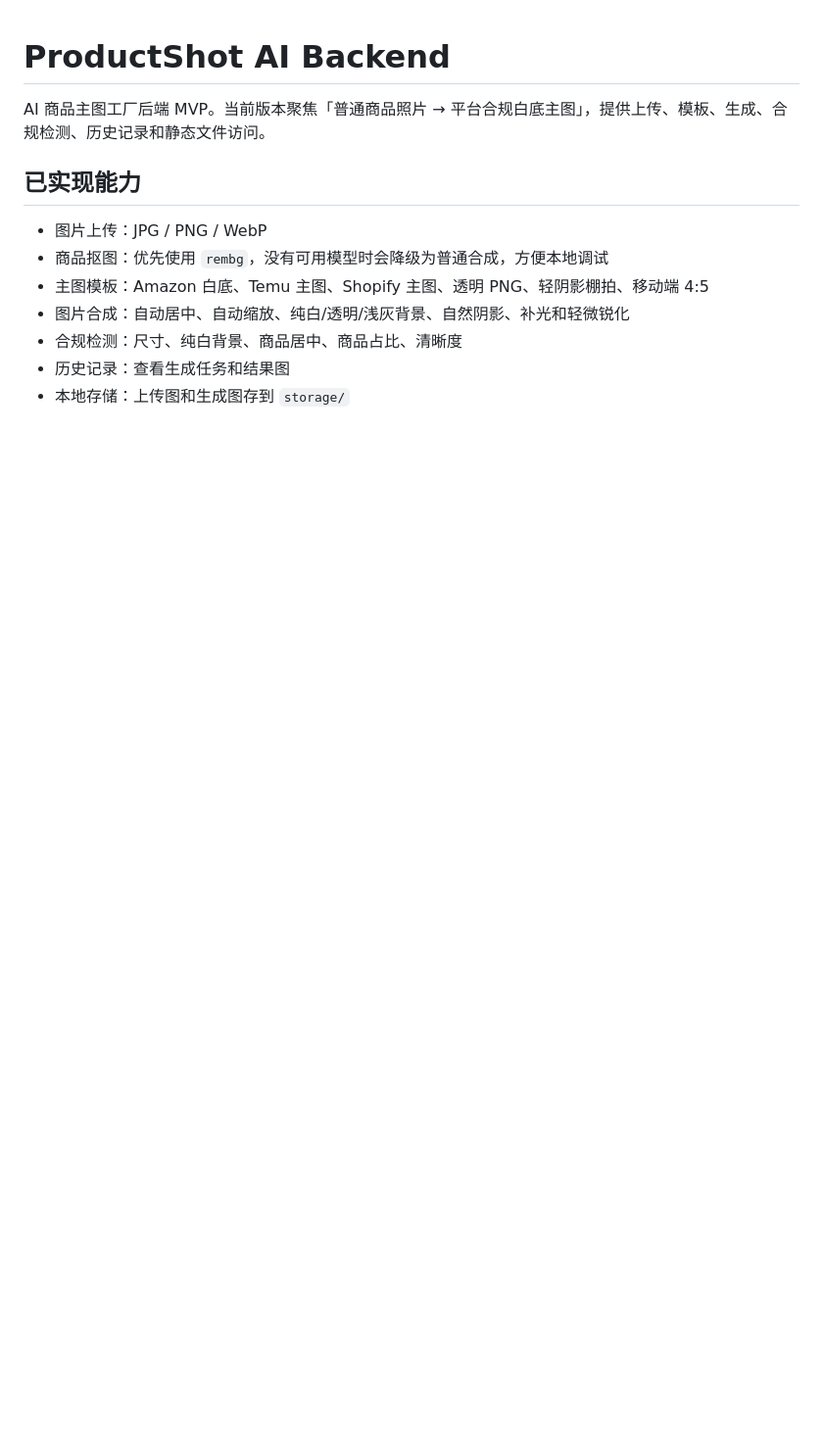
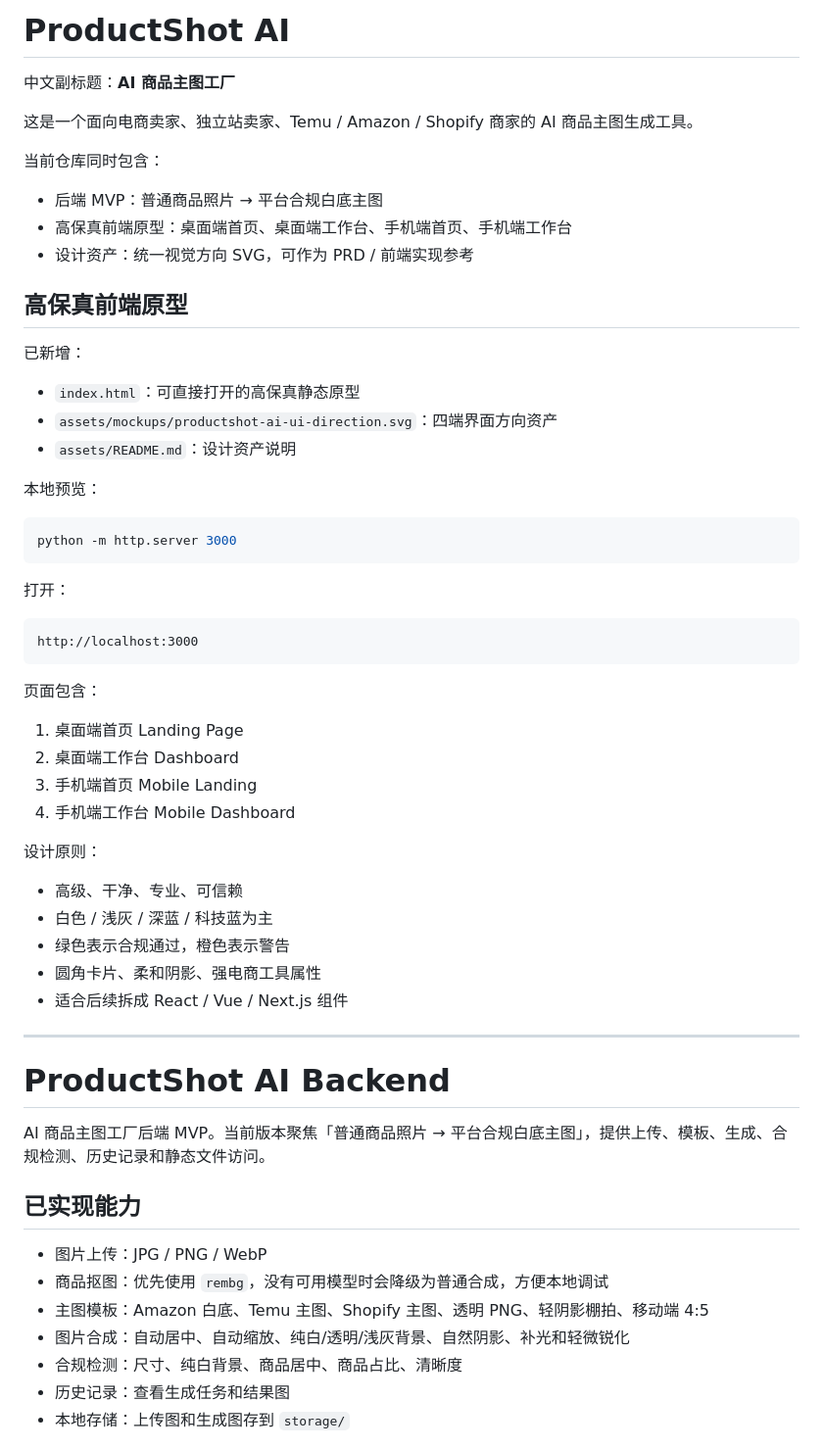
Before and after one commit to 1264585648/image-web, a Markdown page: README.md, the part around the change. Shown at 98% size. Rendered like a GitHub page; blank space fills up the shorter version.

Commit message:
docs: add high fidelity frontend prototype notes

````diff
--- a/README.md
+++ b/README.md
@@ -1,3 +1,52 @@
+# ProductShot AI
+
+中文副标题：**AI 商品主图工厂**
+
+这是一个面向电商卖家、独立站卖家、Temu / Amazon / Shopify 商家的 AI 商品主图生成工具。
+
+当前仓库同时包含：
+
+- 后端 MVP：普通商品照片 → 平台合规白底主图
+- 高保真前端原型：桌面端首页、桌面端工作台、手机端首页、手机端工作台
+- 设计资产：统一视觉方向 SVG，可作为 PRD / 前端实现参考
+
+## 高保真前端原型
+
+已新增：
+
+- `index.html`：可直接打开的高保真静态原型
+- `assets/mockups/productshot-ai-ui-direction.svg`：四端界面方向资产
+- `assets/README.md`：设计资产说明
+
+本地预览：
+
+```bash
+python -m http.server 3000
+```
+
+打开：
+
+```text
+http://localhost:3000
+```
+
+页面包含：
+
+1. 桌面端首页 Landing Page
+2. 桌面端工作台 Dashboard
+3. 手机端首页 Mobile Landing
+4. 手机端工作台 Mobile Dashboard
+
+设计原则：
+
+- 高级、干净、专业、可信赖
+- 白色 / 浅灰 / 深蓝 / 科技蓝为主
+- 绿色表示合规通过，橙色表示警告
+- 圆角卡片、柔和阴影、强电商工具属性
+- 适合后续拆成 React / Vue / Next.js 组件
+
+---
+
 # ProductShot AI Backend
 
 AI 商品主图工厂后端 MVP。当前版本聚焦「普通商品照片 → 平台合规白底主图」，提供上传、模板、生成、合规检测、历史记录和静态文件访问。
````
